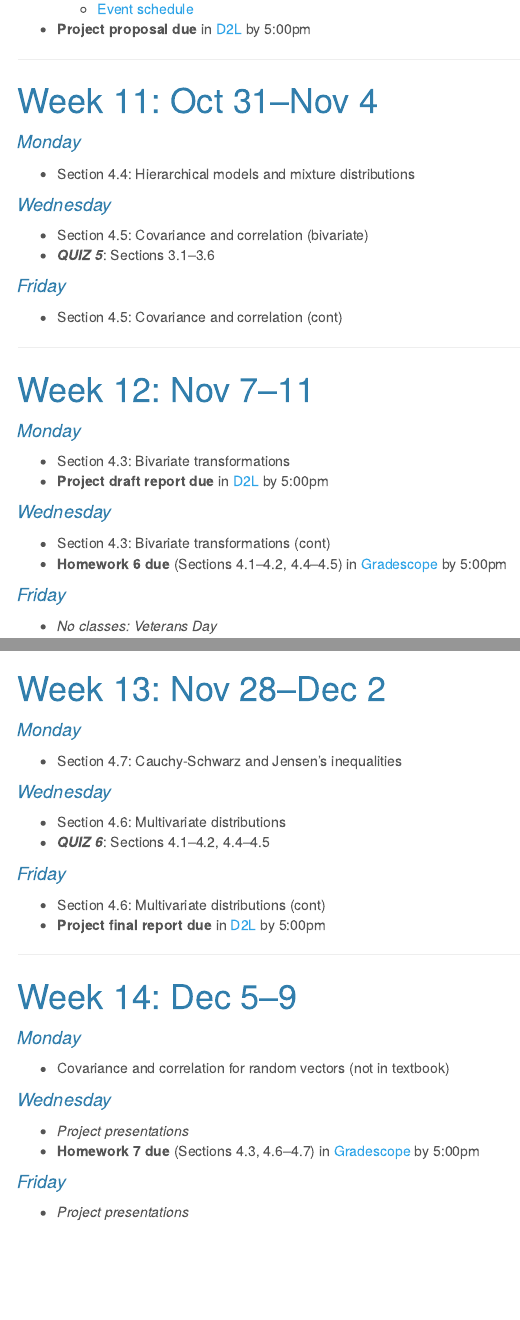
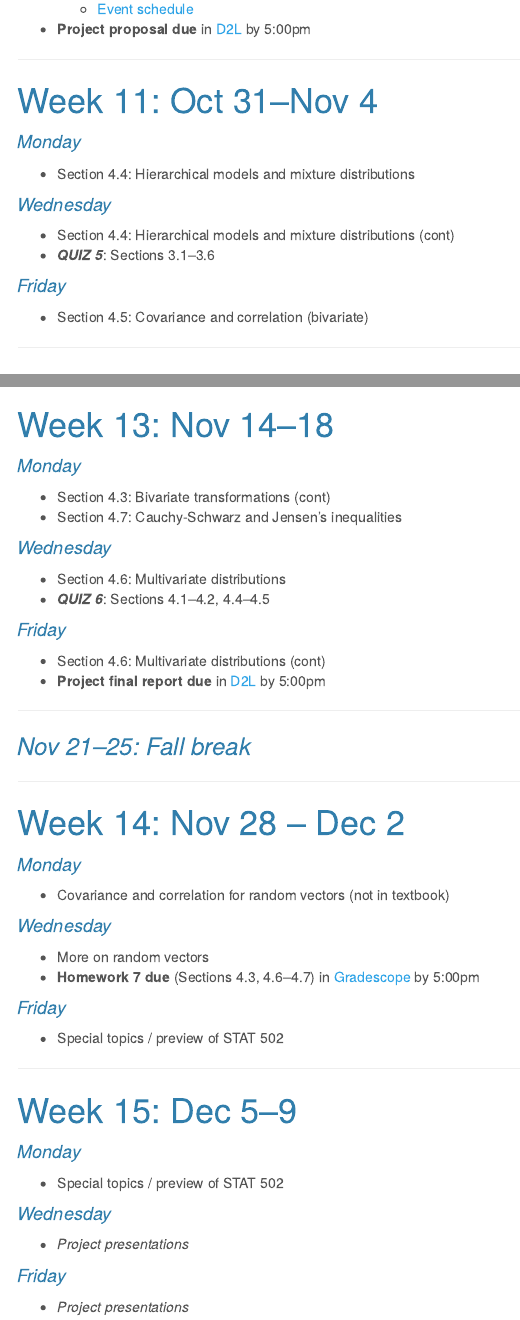
Before and after one commit to staceyhancock/stat501, an R Markdown document (calendar.Rmd): the page in a window 1100 px wide, from 3050 px down, and a second part further down, joined at a grey line. The pictures show the output file calendar.html that the author committed with the source, opened offline; menus at the side of the page are left out.

Commit message:
Update missing week on calendar

```diff
--- a/calendar.Rmd
+++ b/calendar.Rmd
@@ -202,12 +202,12 @@
 
 #### _Wednesday_
 
-* Section 4.5: Covariance and correlation (bivariate)
+* Section 4.4: Hierarchical models and mixture distributions (cont)
 * **_QUIZ 5_**: Sections 3.1--3.6
 
 #### _Friday_
 
-* Section 4.5: Covariance and correlation (cont)
+* Section 4.5: Covariance and correlation (bivariate)
 
 ---
 
@@ -215,12 +215,12 @@
 
 #### _Monday_
 
-* Section 4.3: Bivariate transformations
+* Section 4.5: Covariance and correlation (cont)
 * **Project draft report due** in [D2L](https://ecat1.montana.edu/) by 5:00pm
 
 #### _Wednesday_
 
-* Section 4.3: Bivariate transformations (cont)
+* Section 4.3: Bivariate transformations
 * **Homework 6 due** (Sections 4.1--4.2, 4.4--4.5) in [Gradescope](https://www.gradescope.com) by 5:00pm
 
 #### _Friday_
@@ -237,7 +233,8 @@
-# Week 13: Nov 28--Dec 2
+# Week 13: Nov 14--18
 
 #### _Monday_
 
+* Section 4.3: Bivariate transformations (cont)
 * Section 4.7: Cauchy-Schwarz and Jensen's inequalities
 
 #### _Wednesday_
@@ -252,7 +249,11 @@
 
 ---
 
-# Week 14: Dec 5--9
+### _Nov 21--25: Fall break_
+
+---
+
+# Week 14: Nov 28 -- Dec 2
 
 #### _Monday_
 
@@ -260,13 +261,32 @@
 
 #### _Wednesday_
 
-* _Project presentations_
+* More on random vectors
 * **Homework 7 due** (Sections 4.3, 4.6--4.7) in [Gradescope](https://www.gradescope.com) by 5:00pm
 
 
 #### _Friday_
 
+* Special topics / preview of STAT 502
+
+
+---
+
+# Week 15: Dec 5--9
+
+#### _Monday_
+
+* Special topics / preview of STAT 502
+
+
+#### _Wednesday_
+
 * _Project presentations_
+
+#### _Friday_
+
+* _Project presentations_
+
 
 
 ---
```
Also changed, not shown: calendar.html, calendar.Rmd (4 more changed lines).
